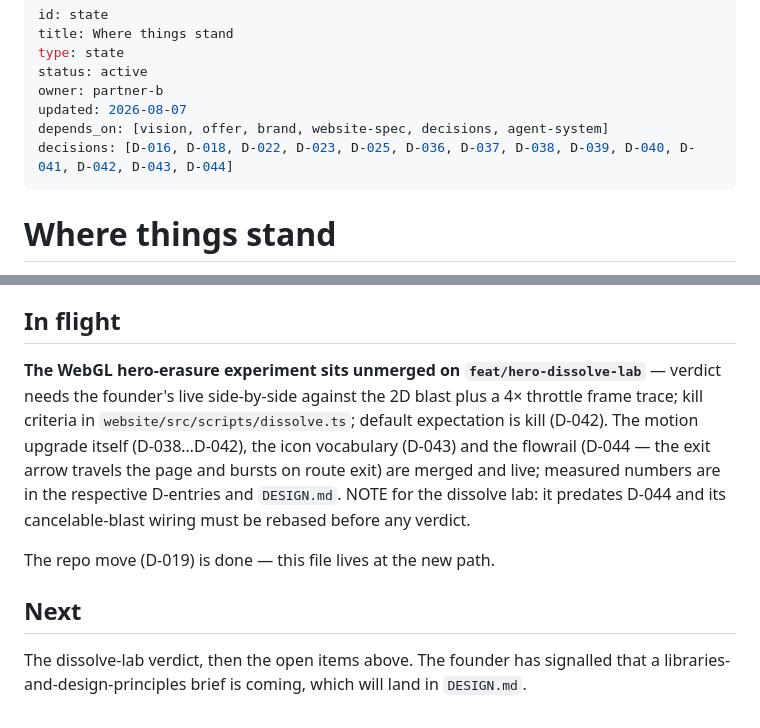
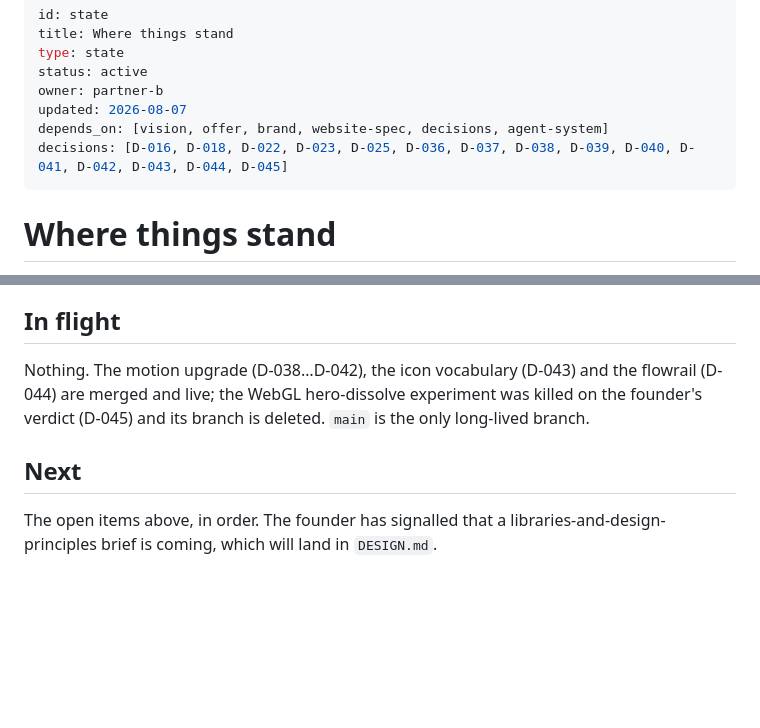
Before and after one commit to mann0122/nexbridge-it, a Markdown page: docs/STATE.md, 2 parts joined by grey strips. GitHub-like rendering; blank space fills up the shorter version.

```diff
--- a/docs/STATE.md
+++ b/docs/STATE.md
@@ -6,7 +6,7 @@ status: active
 owner: partner-b
 updated: 2026-08-07
 depends_on: [vision, offer, brand, website-spec, decisions, agent-system]
-decisions: [D-016, D-018, D-022, D-023, D-025, D-036, D-037, D-038, D-039, D-040, D-041, D-042, D-043, D-044]
+decisions: [D-016, D-018, D-022, D-023, D-025, D-036, D-037, D-038, D-039, D-040, D-041, D-042, D-043, D-044, D-045]
 ---
 
 # Where things stand
@@ -103,17 +103,11 @@ Full constitution in `CLAUDE.md`. The four that catch people out:
 
 ## In flight
 
-**The WebGL hero-erasure experiment sits unmerged on `feat/hero-dissolve-lab`** — verdict
-needs the founder's live side-by-side against the 2D blast plus a 4× throttle frame trace;
-kill criteria in `website/src/scripts/dissolve.ts`; default expectation is kill (D-042).
-The motion upgrade itself (D-038…D-042), the icon vocabulary (D-043) and the flowrail
-(D-044 — the exit arrow travels the page and bursts on route exit) are merged and live;
-measured numbers are in the respective D-entries and `DESIGN.md`. NOTE for the dissolve lab:
-it predates D-044 and its cancelable-blast wiring must be rebased before any verdict.
-
-The repo move (D-019) is done — this file lives at the new path.
+Nothing. The motion upgrade (D-038…D-042), the icon vocabulary (D-043) and the flowrail
+(D-044) are merged and live; the WebGL hero-dissolve experiment was killed on the founder's
+verdict (D-045) and its branch is deleted. `main` is the only long-lived branch.
 
 ## Next
 
-The dissolve-lab verdict, then the open items above. The founder has signalled that a
-libraries-and-design-principles brief is coming, which will land in `DESIGN.md`.
+The open items above, in order. The founder has signalled that a libraries-and-design-
+principles brief is coming, which will land in `DESIGN.md`.
```
Also changed, not shown: docs/05-decisions.md (+20 -0 lines), docs/INDEX.md (+2 -1 lines).
